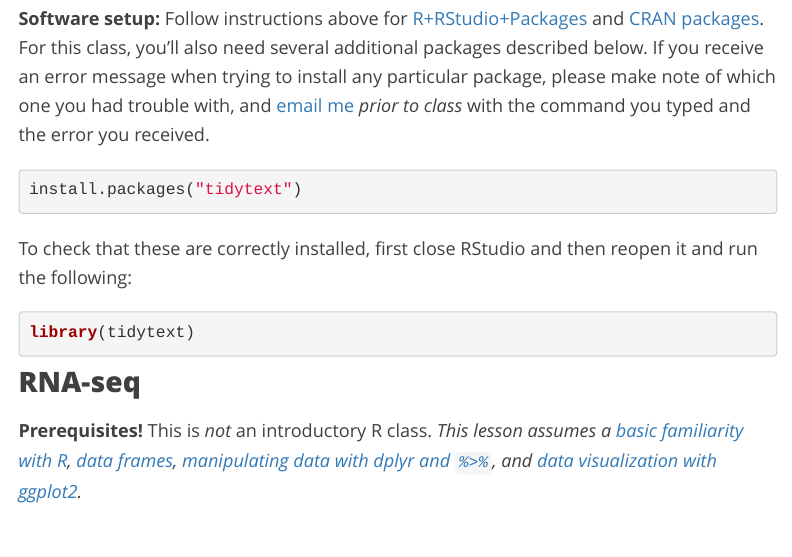
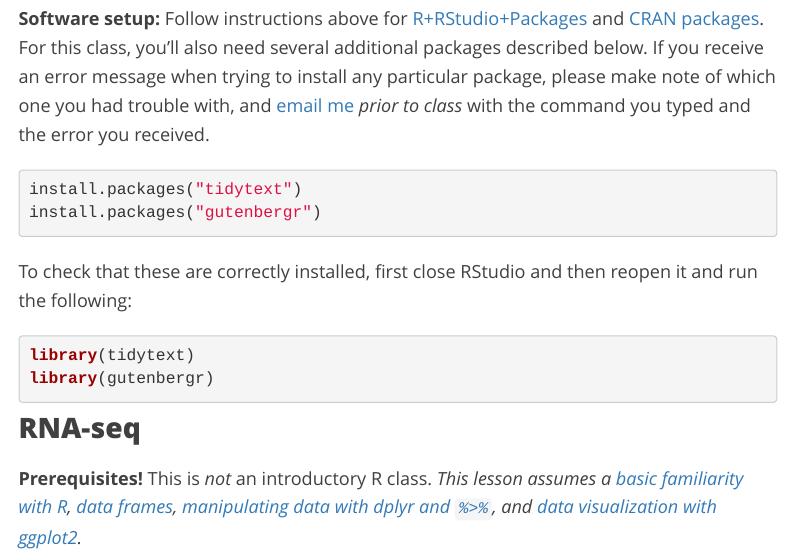
Before and after one commit to thriv/biodatasci, an R Markdown document (setup.Rmd): the page in a window 1100 px wide, from 9160 px down. Rendered offline with R 4.5, knitr and Pandoc, with nearby package versions; menus at the side of the page are left out.

Commit message:
install gutenbergr

````diff
--- a/setup.Rmd
+++ b/setup.Rmd
@@ -289,12 +289,14 @@ library(prophet)
 
 ```r
 install.packages("tidytext")
+install.packages("gutenbergr")
 ```
 
 To check that these are correctly installed, first close RStudio and then reopen it and run the following:
 
 ```r
 library(tidytext)
+library(gutenbergr)
 ```
 
 
````
